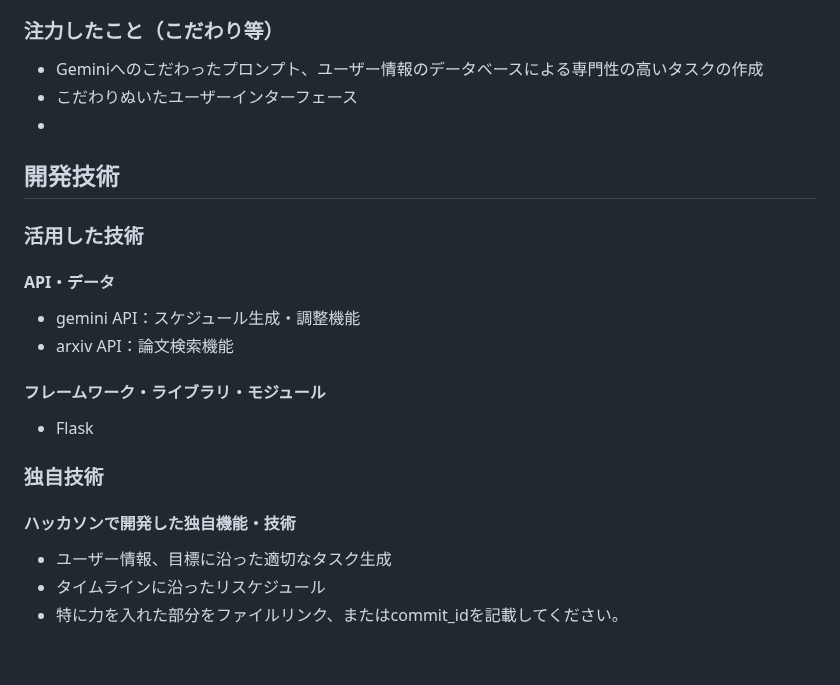
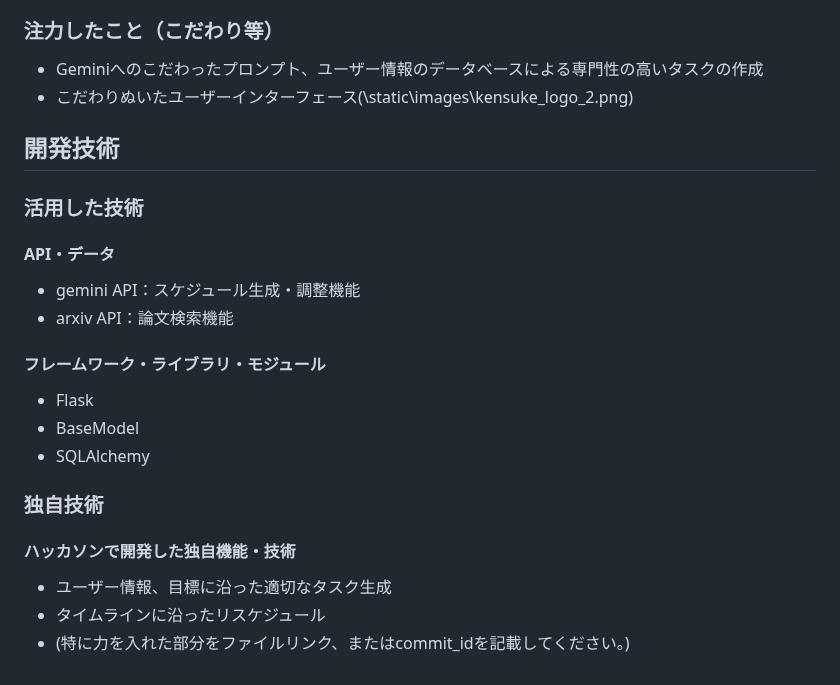
Before and after one commit to jphacks/sd_2510, a Markdown page: README.md, the part around the change. Rendered like a GitHub page.

Commit message:
Update README with new features and technologies
使用ライブラリの項目を追加

```diff
--- a/README.md
+++ b/README.md
@@ -35,8 +35,8 @@
 
 ### 注力したこと（こだわり等）
 * Geminiへのこだわったプロンプト、ユーザー情報のデータベースによる専門性の高いタスクの作成
-* こだわりぬいたユーザーインターフェース
-*
+* こだわりぬいたユーザーインターフェース(\static\images\kensuke_logo_2.png)
+
 
 ## 開発技術
 ### 活用した技術
@@ -46,10 +46,12 @@
 
 #### フレームワーク・ライブラリ・モジュール
 * Flask
+* BaseModel
+* SQLAlchemy
 
 
 ### 独自技術
 #### ハッカソンで開発した独自機能・技術
 * ユーザー情報、目標に沿った適切なタスク生成
 * タイムラインに沿ったリスケジュール
-* 特に力を入れた部分をファイルリンク、またはcommit_idを記載してください。
+* (特に力を入れた部分をファイルリンク、またはcommit_idを記載してください。)
```
